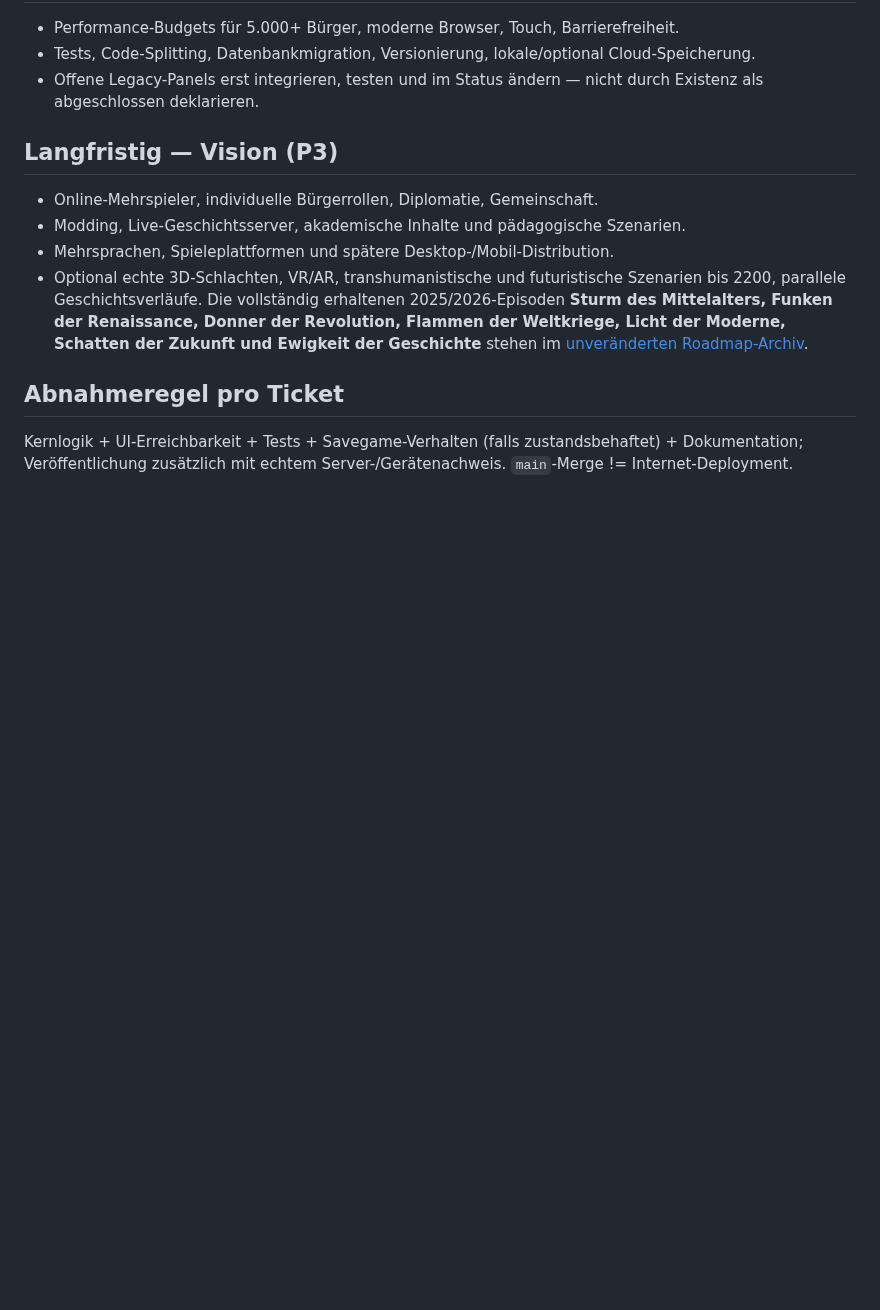
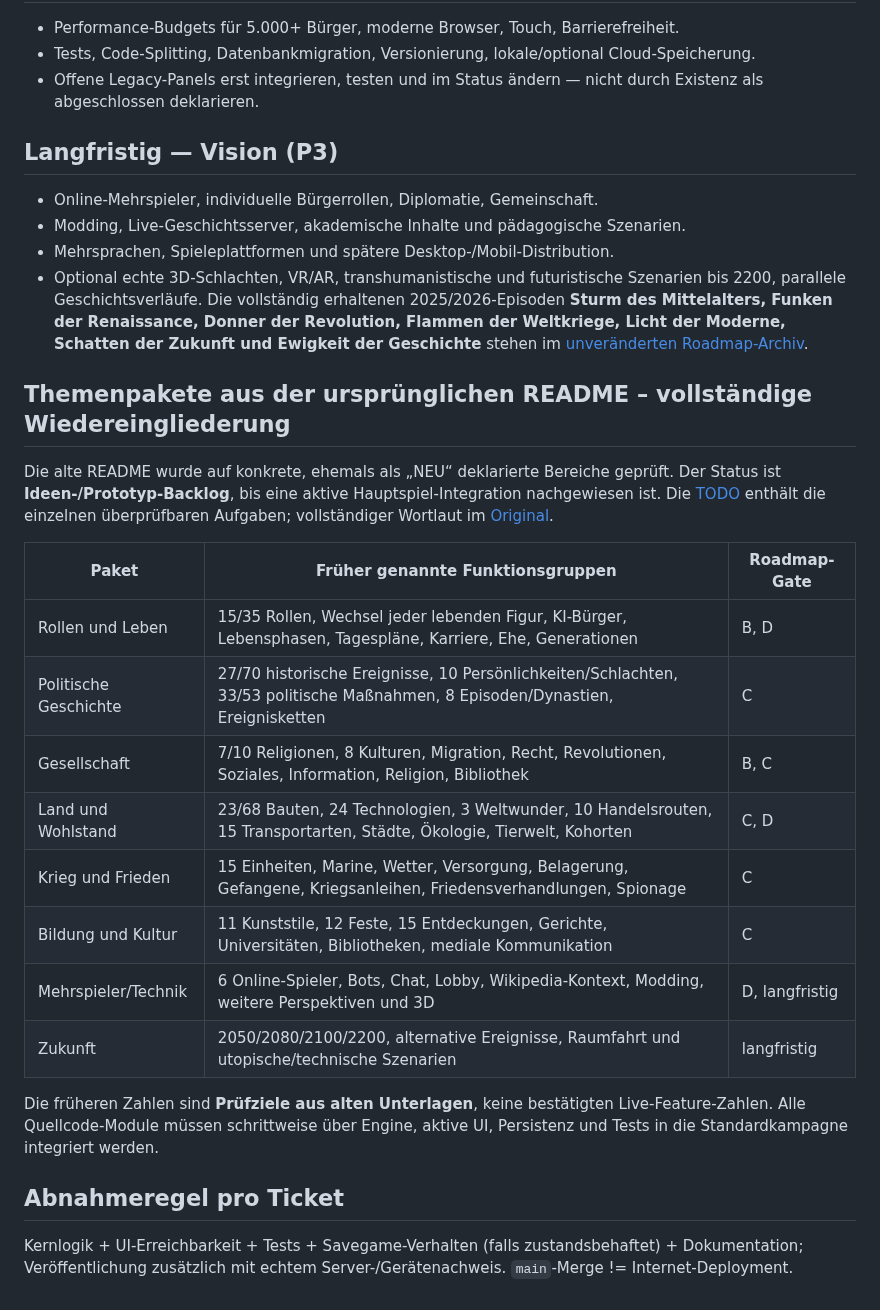
Before and after one commit to Thomas-Heisig/Kaiser_von_Deutschland-main, a Markdown page: docs/00-meta/roadmap.md, the part around the change. GitHub-like rendering; blank space fills up the shorter version.

Commit message:
docs: recover original README feature coverage into actionable roadmap and TODO

```diff
--- a/docs/00-meta/roadmap.md
+++ b/docs/00-meta/roadmap.md
@@ -34,5 +34,22 @@ Die [TODO](../../TODO.md) ist die *einzige operative Aufgabenliste*. Diese Roadm
 - Optional echte 3D-Schlachten, VR/AR, transhumanistische und futuristische Szenarien bis 2200, parallele Geschichtsverläufe.
 Die vollständig erhaltenen 2025/2026-Episoden **Sturm des Mittelalters, Funken der Renaissance, Donner der Revolution, Flammen der Weltkriege, Licht der Moderne, Schatten der Zukunft und Ewigkeit der Geschichte** stehen im [unveränderten Roadmap-Archiv](../outdated/roadmap-snapshot-2026-10-17.md).
 
+## Themenpakete aus der ursprünglichen README – vollständige Wiedereingliederung
+
+Die alte README wurde auf konkrete, ehemals als „NEU“ deklarierte Bereiche geprüft. Der Status ist **Ideen-/Prototyp-Backlog**, bis eine aktive Hauptspiel-Integration nachgewiesen ist. Die [TODO](../../TODO.md) enthält die einzelnen überprüfbaren Aufgaben; vollständiger Wortlaut im [Original](../outdated/README-snapshot-2026-10-17.md).
+
+| Paket | Früher genannte Funktionsgruppen | Roadmap-Gate |
+| --- | --- | --- |
+| Rollen und Leben | 15/35 Rollen, Wechsel jeder lebenden Figur, KI-Bürger, Lebensphasen, Tagespläne, Karriere, Ehe, Generationen | B, D |
+| Politische Geschichte | 27/70 historische Ereignisse, 10 Persönlichkeiten/Schlachten, 33/53 politische Maßnahmen, 8 Episoden/Dynastien, Ereignisketten | C |
+| Gesellschaft | 7/10 Religionen, 8 Kulturen, Migration, Recht, Revolutionen, Soziales, Information, Religion, Bibliothek | B, C |
+| Land und Wohlstand | 23/68 Bauten, 24 Technologien, 3 Weltwunder, 10 Handelsrouten, 15 Transportarten, Städte, Ökologie, Tierwelt, Kohorten | C, D |
+| Krieg und Frieden | 15 Einheiten, Marine, Wetter, Versorgung, Belagerung, Gefangene, Kriegsanleihen, Friedensverhandlungen, Spionage | C |
+| Bildung und Kultur | 11 Kunststile, 12 Feste, 15 Entdeckungen, Gerichte, Universitäten, Bibliotheken, mediale Kommunikation | C |
+| Mehrspieler/Technik | 6 Online-Spieler, Bots, Chat, Lobby, Wikipedia-Kontext, Modding, weitere Perspektiven und 3D | D, langfristig |
+| Zukunft | 2050/2080/2100/2200, alternative Ereignisse, Raumfahrt und utopische/technische Szenarien | langfristig |
+
+Die früheren Zahlen sind **Prüfziele aus alten Unterlagen**, keine bestätigten Live-Feature-Zahlen. Alle Quellcode-Module müssen schrittweise über Engine, aktive UI, Persistenz und Tests in die Standardkampagne integriert werden.
+
 ## Abnahmeregel pro Ticket
 Kernlogik + UI-Erreichbarkeit + Tests + Savegame-Verhalten (falls zustandsbehaftet) + Dokumentation; Veröffentlichung zusätzlich mit echtem Server-/Gerätenachweis. `main`-Merge != Internet-Deployment.
```
